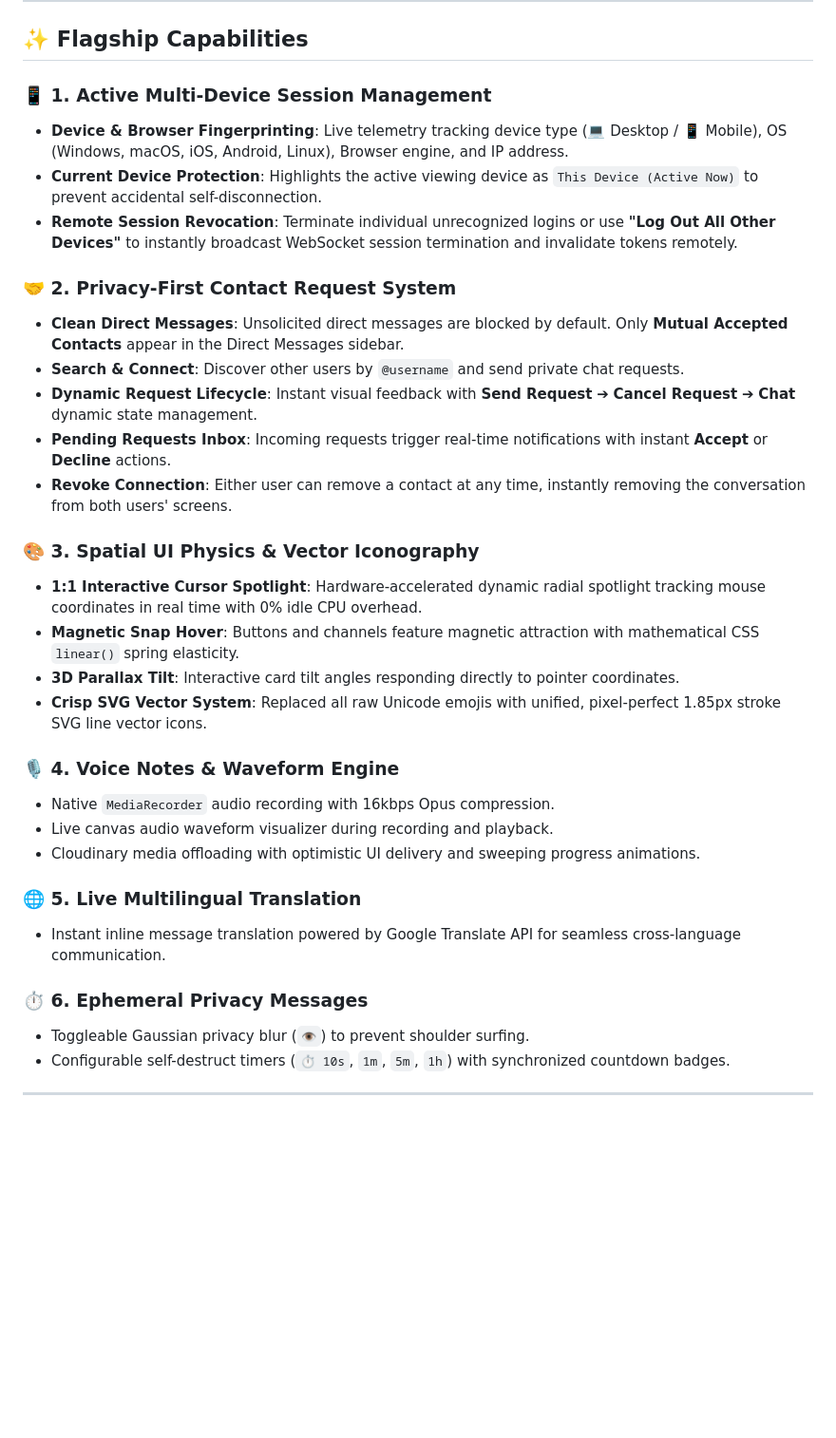
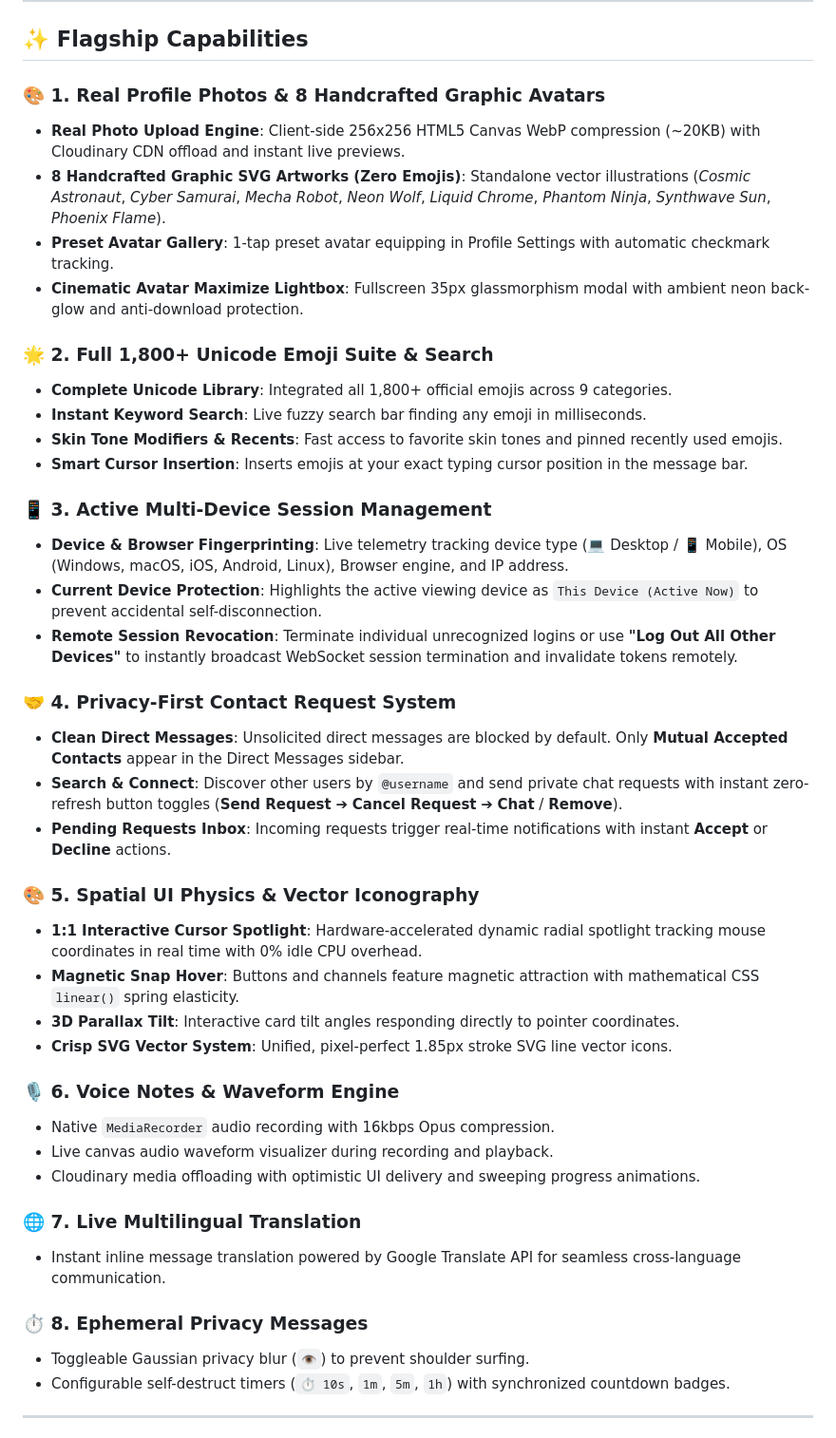
Before and after one commit to shreyashdwivedi36/schat-app, a Markdown page: README.md, the part around the change. Shown at 95% size. Rendered like a GitHub page; blank space fills up the shorter version.

Commit message:
docs: document v1.6.0 release in README and CHANGELOG

```diff
--- a/README.md
+++ b/README.md
@@ -22,33 +22,43 @@ Engineered with Node.js, Express, native WebSockets (`ws`), PostgreSQL / SQLite,
 
 ## ✨ Flagship Capabilities
 
-### 📱 1. Active Multi-Device Session Management
+### 🎨 1. Real Profile Photos & 8 Handcrafted Graphic Avatars
+- **Real Photo Upload Engine**: Client-side 256x256 HTML5 Canvas WebP compression (~20KB) with Cloudinary CDN offload and instant live previews.
+- **8 Handcrafted Graphic SVG Artworks (Zero Emojis)**: Standalone vector illustrations (*Cosmic Astronaut*, *Cyber Samurai*, *Mecha Robot*, *Neon Wolf*, *Liquid Chrome*, *Phantom Ninja*, *Synthwave Sun*, *Phoenix Flame*).
+- **Preset Avatar Gallery**: 1-tap preset avatar equipping in Profile Settings with automatic checkmark tracking.
+- **Cinematic Avatar Maximize Lightbox**: Fullscreen 35px glassmorphism modal with ambient neon back-glow and anti-download protection.
+
+### 🌟 2. Full 1,800+ Unicode Emoji Suite & Search
+- **Complete Unicode Library**: Integrated all 1,800+ official emojis across 9 categories.
+- **Instant Keyword Search**: Live fuzzy search bar finding any emoji in milliseconds.
+- **Skin Tone Modifiers & Recents**: Fast access to favorite skin tones and pinned recently used emojis.
+- **Smart Cursor Insertion**: Inserts emojis at your exact typing cursor position in the message bar.
+
+### 📱 3. Active Multi-Device Session Management
 - **Device & Browser Fingerprinting**: Live telemetry tracking device type (💻 Desktop / 📱 Mobile), OS (Windows, macOS, iOS, Android, Linux), Browser engine, and IP address.
 - **Current Device Protection**: Highlights the active viewing device as `This Device (Active Now)` to prevent accidental self-disconnection.
 - **Remote Session Revocation**: Terminate individual unrecognized logins or use **"Log Out All Other Devices"** to instantly broadcast WebSocket session termination and invalidate tokens remotely.
 
-### 🤝 2. Privacy-First Contact Request System
+### 🤝 4. Privacy-First Contact Request System
 - **Clean Direct Messages**: Unsolicited direct messages are blocked by default. Only **Mutual Accepted Contacts** appear in the Direct Messages sidebar.
-- **Search & Connect**: Discover other users by `@username` and send private chat requests.
-- **Dynamic Request Lifecycle**: Instant visual feedback with **Send Request** ➔ **Cancel Request** ➔ **Chat** dynamic state management.
+- **Search & Connect**: Discover other users by `@username` and send private chat requests with instant zero-refresh button toggles (**Send Request** ➔ **Cancel Request** ➔ **Chat** / **Remove**).
 - **Pending Requests Inbox**: Incoming requests trigger real-time notifications with instant **Accept** or **Decline** actions.
-- **Revoke Connection**: Either user can remove a contact at any time, instantly removing the conversation from both users' screens.
 
-### 🎨 3. Spatial UI Physics & Vector Iconography
+### 🎨 5. Spatial UI Physics & Vector Iconography
 - **1:1 Interactive Cursor Spotlight**: Hardware-accelerated dynamic radial spotlight tracking mouse coordinates in real time with 0% idle CPU overhead.
 - **Magnetic Snap Hover**: Buttons and channels feature magnetic attraction with mathematical CSS `linear()` spring elasticity.
 - **3D Parallax Tilt**: Interactive card tilt angles responding directly to pointer coordinates.
-- **Crisp SVG Vector System**: Replaced all raw Unicode emojis with unified, pixel-perfect 1.85px stroke SVG line vector icons.
+- **Crisp SVG Vector System**: Unified, pixel-perfect 1.85px stroke SVG line vector icons.
 
-### 🎙️ 4. Voice Notes & Waveform Engine
+### 🎙️ 6. Voice Notes & Waveform Engine
 - Native `MediaRecorder` audio recording with 16kbps Opus compression.
 - Live canvas audio waveform visualizer during recording and playback.
 - Cloudinary media offloading with optimistic UI delivery and sweeping progress animations.
 
-### 🌐 5. Live Multilingual Translation
+### 🌐 7. Live Multilingual Translation
 - Instant inline message translation powered by Google Translate API for seamless cross-language communication.
 
-### ⏱️ 6. Ephemeral Privacy Messages
+### ⏱️ 8. Ephemeral Privacy Messages
 - Toggleable Gaussian privacy blur (`👁️`) to prevent shoulder surfing.
 - Configurable self-destruct timers (`⏱️ 10s`, `1m`, `5m`, `1h`) with synchronized countdown badges.
 
```
Also changed, not shown: CHANGELOG.md (+45 -0 lines).
